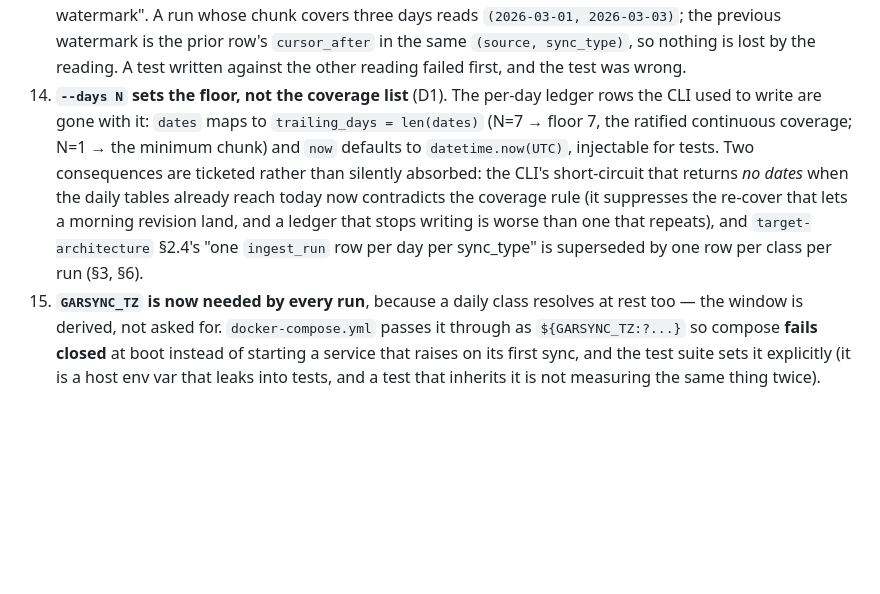
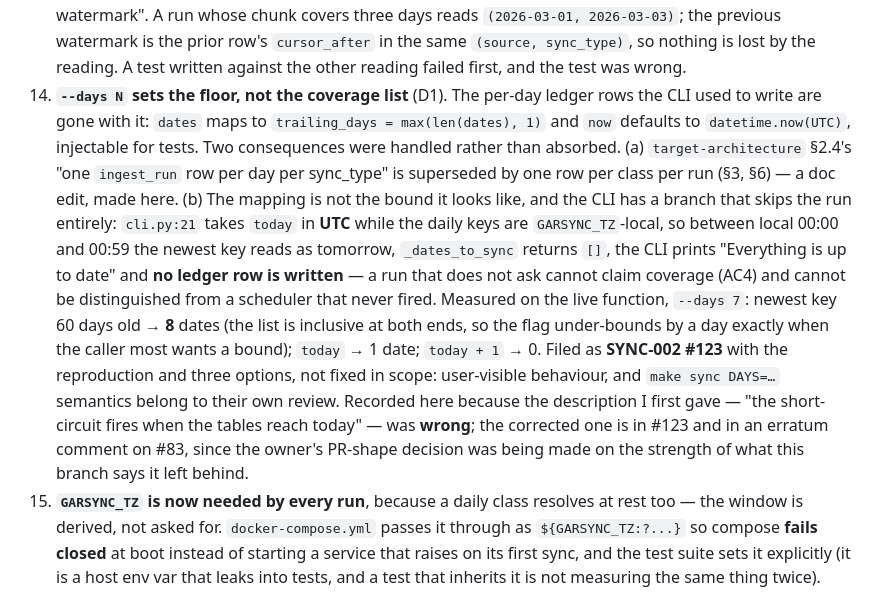
Before and after one commit to mlorentedev/garsync, a Markdown page: specs/SUB-002/verification.md, the part around the change. Drawn GitHub-style; blank space fills up the shorter version.

Commit message:
docs(spec): the CLI defect was mis-described, and the description gets fixed
Decision 14 said the "up to date" branch fires when the daily tables reach today. Measured against the
live function it does not: that call returns [today] and the run proceeds. The branch is reachable
between local 00:00 and 00:59, because cli.py takes today in UTC while the daily keys are
GARSYNC_TZ-local, and there it returns an empty list, so sync_range never runs and no ledger row is
written at all. Same call with a 60-day-old key returns 8 dates for --days 7: the list is inclusive at
both ends, and the flag bounds neither the fetch nor the floor.

Filed as SYNC-002 #123 with the reproduction, three fix options and a recommendation. Erratum posted on
#83, because the PR-shape decision was being made on the strength of what this branch says it left
behind.

```diff
--- a/specs/SUB-002/verification.md
+++ b/specs/SUB-002/verification.md
@@ -168,13 +168,22 @@ Each departs from the task list as written, and each has a reason that only beca
     `(source, sync_type)`, so nothing is lost by the reading. A test written against the other reading
     failed first, and the test was wrong.
 14. **`--days N` sets the floor, not the coverage list** (D1). The per-day ledger rows the CLI used to
-    write are gone with it: `dates` maps to `trailing_days = len(dates)` (N=7 → floor 7, the ratified
-    continuous coverage; N=1 → the minimum chunk) and `now` defaults to `datetime.now(UTC)`, injectable
-    for tests. Two consequences are ticketed rather than silently absorbed: the CLI's short-circuit that
-    returns *no dates* when the daily tables already reach today now contradicts the coverage rule (it
-    suppresses the re-cover that lets a morning revision land, and a ledger that stops writing is worse
-    than one that repeats), and `target-architecture` §2.4's "one `ingest_run` row per day per sync_type"
-    is superseded by one row per class per run (§3, §6).
+    write are gone with it: `dates` maps to `trailing_days = max(len(dates), 1)` and `now` defaults to
+    `datetime.now(UTC)`, injectable for tests. Two consequences were handled rather than absorbed.
+    (a) `target-architecture` §2.4's "one `ingest_run` row per day per sync_type" is superseded by one row
+    per class per run (§3, §6) — a doc edit, made here. (b) The mapping is not the bound it looks like,
+    and the CLI has a branch that skips the run entirely: `cli.py:21` takes `today` in **UTC** while the
+    daily keys are `GARSYNC_TZ`-local, so between local 00:00 and 00:59 the newest key reads as tomorrow,
+    `_dates_to_sync` returns `[]`, the CLI prints "Everything is up to date" and **no ledger row is
+    written** — a run that does not ask cannot claim coverage (AC4) and cannot be distinguished from a
+    scheduler that never fired. Measured on the live function, `--days 7`: newest key 60 days old → **8**
+    dates (the list is inclusive at both ends, so the flag under-bounds by a day exactly when the caller
+    most wants a bound); `today` → 1 date; `today + 1` → 0. Filed as **SYNC-002 #123** with the
+    reproduction and three options, not fixed in scope: user-visible behaviour, and `make sync DAYS=…`
+    semantics belong to their own review. Recorded here because the description I first gave — "the
+    short-circuit fires when the tables reach today" — was **wrong**; the corrected one is in #123 and in
+    an erratum comment on #83, since the owner's PR-shape decision was being made on the strength of what
+    this branch says it left behind.
 15. **`GARSYNC_TZ` is now needed by every run**, because a daily class resolves at rest too — the window
     is derived, not asked for. `docker-compose.yml` passes it through as `${GARSYNC_TZ:?...}` so compose
     **fails closed** at boot instead of starting a service that raises on its first sync, and the test
```
